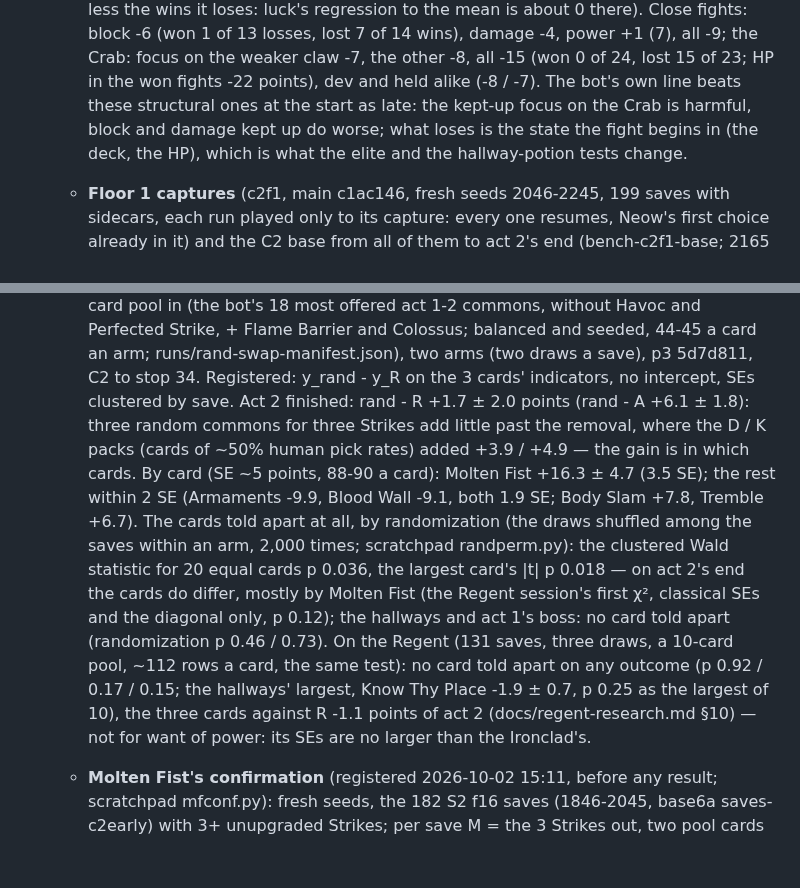
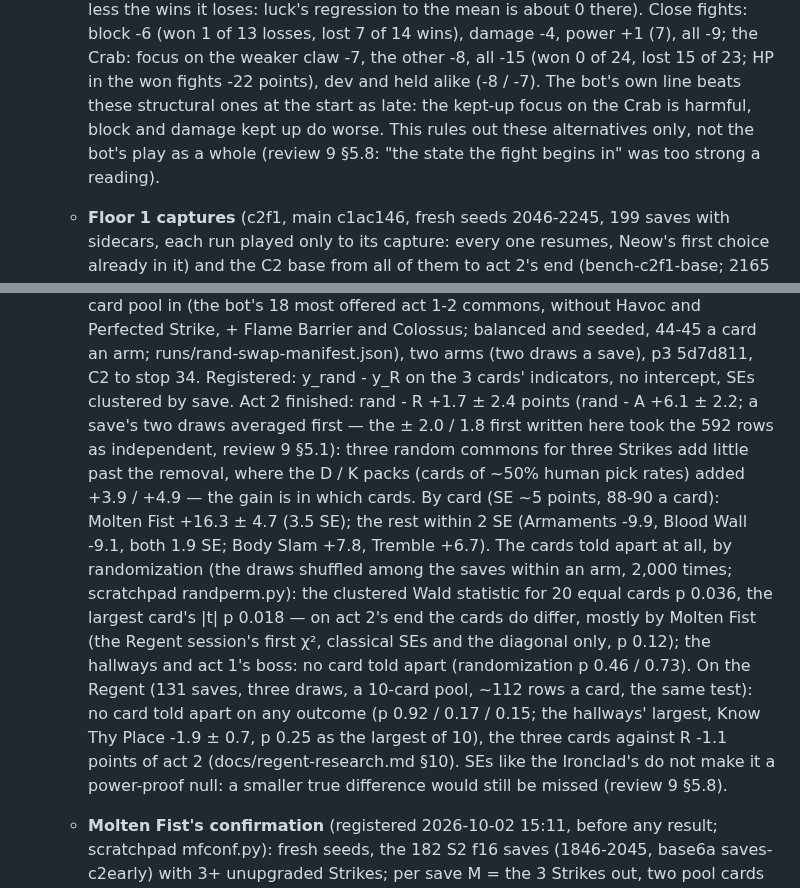
Before and after one commit to liu-x27/spire-jev, a Markdown page: docs/PLAN.md, 2 parts joined by grey strips. Rendered like a GitHub page; blank space fills up the shorter version.

Commit message:
PLAN: review 9's corrections — the swaps' totals with a save's two draws averaged (± 2.4 / 2.2), the forks rule out those alternatives only, the Regent's null not power-proof
Co-Authored-By: Claude Opus 5.5 <noreply@anthropic.com>

```diff
--- a/docs/PLAN.md
+++ b/docs/PLAN.md
@@ -1416,9 +1416,10 @@ states, and only a simulator is fast enough for that.
      weaker claw -7, the other -8, all -15 (won 0 of 24, lost 15 of 23; HP
      in the won fights -22 points), dev and held alike (-8 / -7). The bot's
      own line beats these structural ones at the start as late: the kept-up
-     focus on the Crab is harmful, block and damage kept up do worse; what
-     loses is the state the fight begins in (the deck, the HP), which is
-     what the elite and the hallway-potion tests change.
+     focus on the Crab is harmful, block and damage kept up do worse. This
+     rules out these alternatives only, not the bot's play as a whole
+     (review 9 §5.8: "the state the fight begins in" was too strong a
+     reading).
    - **Floor 1 captures** (c2f1, main c1ac146, fresh seeds 2046-2245, 199
      saves with sidecars, each run played only to its capture: every one
      resumes, Neow's first choice already in it) and the C2 base from all
@@ -1549,7 +1550,9 @@ states, and only a simulator is fast enough for that.
      44-45 a card an arm; runs/rand-swap-manifest.json), two arms (two
      draws a save), p3 5d7d811, C2 to stop 34. Registered: y_rand - y_R on
      the 3 cards' indicators, no intercept, SEs clustered by save. Act 2
-     finished: rand - R +1.7 ± 2.0 points (rand - A +6.1 ± 1.8): three
+     finished: rand - R +1.7 ± 2.4 points (rand - A +6.1 ± 2.2; a save's
+     two draws averaged first — the ± 2.0 / 1.8 first written here took
+     the 592 rows as independent, review 9 §5.1): three
      random commons for three Strikes add little past the removal, where
      the D / K packs (cards of ~50% human pick rates) added +3.9 / +4.9 —
      the gain is in which cards. By card (SE ~5 points, 88-90 a card): Molten
@@ -1565,8 +1568,9 @@ states, and only a simulator is fast enough for that.
      draws, a 10-card pool, ~112 rows a card, the same test): no card told
      apart on any outcome (p 0.92 / 0.17 / 0.15; the hallways' largest,
      Know Thy Place -1.9 ± 0.7, p 0.25 as the largest of 10), the three
-     cards against R -1.1 points of act 2 (docs/regent-research.md §10) —
-     not for want of power: its SEs are no larger than the Ironclad's.
+     cards against R -1.1 points of act 2 (docs/regent-research.md §10).
+     SEs like the Ironclad's do not make it a power-proof null: a smaller
+     true difference would still be missed (review 9 §5.8).
    - **Molten Fist's confirmation** (registered 2026-10-02 15:11, before
      any result; scratchpad mfconf.py): fresh seeds, the 182 S2 f16 saves
      (1846-2045, base6a saves-c2early) with 3+ unupgraded Strikes; per
```
